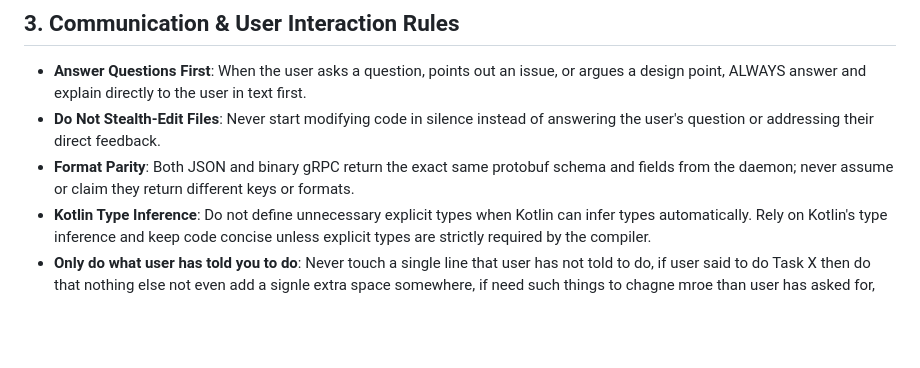
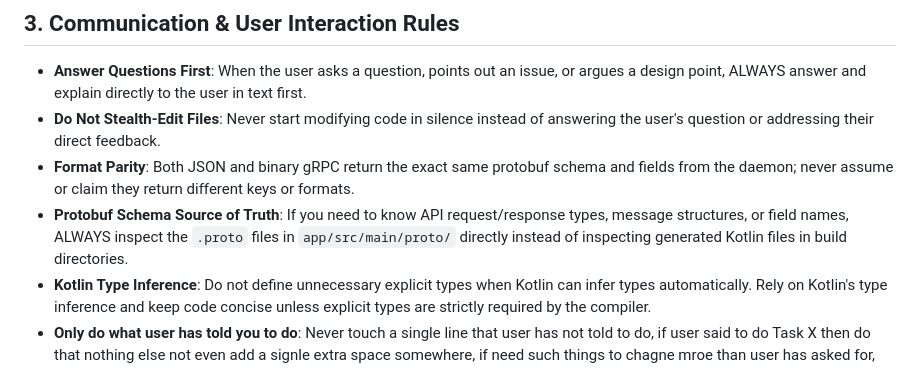
Before and after one commit to Santoshkurmi/antigem, a Markdown page: AGENTS.md, the part around the change. GitHub-like rendering; blank space fills up the shorter version.

Commit message:
docs: add guideline to use .proto files as source of truth for API schemas

```diff
--- a/AGENTS.md
+++ b/AGENTS.md
@@ -65,5 +65,6 @@ suspend fun streamUpdates(cascadeId: String) {
 - **Answer Questions First**: When the user asks a question, points out an issue, or argues a design point, ALWAYS answer and explain directly to the user in text first.
 - **Do Not Stealth-Edit Files**: Never start modifying code in silence instead of answering the user's question or addressing their direct feedback.
 - **Format Parity**: Both JSON and binary gRPC return the exact same protobuf schema and fields from the daemon; never assume or claim they return different keys or formats.
+- **Protobuf Schema Source of Truth**: If you need to know API request/response types, message structures, or field names, ALWAYS inspect the `.proto` files in `app/src/main/proto/` directly instead of inspecting generated Kotlin files in build directories.
 - **Kotlin Type Inference**: Do not define unnecessary explicit types when Kotlin can infer types automatically. Rely on Kotlin's type inference and keep code concise unless explicit types are strictly required by the compiler.
 - **Only do what user has told you to do**: Never touch a single line that user has not told to do, if user said to do Task X then do that nothing else not even add a signle extra space somewhere, if need such things to chagne mroe than user has asked for, alwasy explain user that you want to do this too.
```
